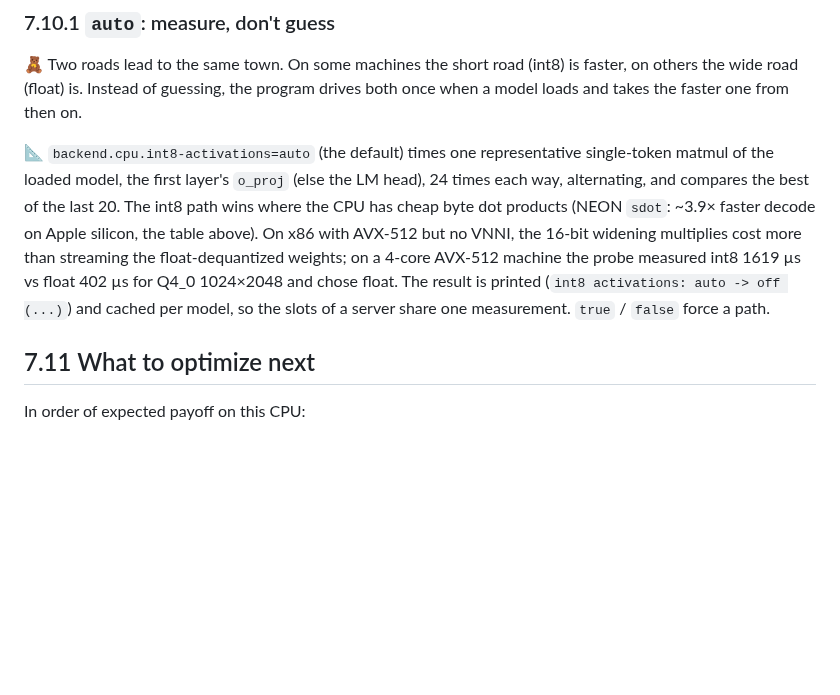
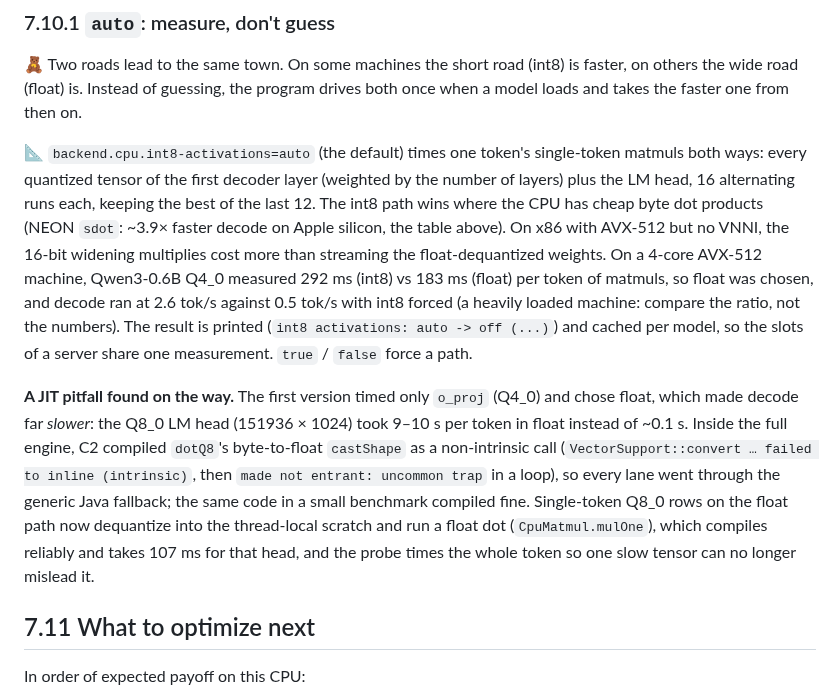
Before and after one commit to beniaminp/jllm-serve, a Markdown page: docs/07-cpu-backend.md, the part around the change. GitHub-like rendering; blank space fills up the shorter version.

Commit message:
Docs: whole-token int8 auto probe and the Q8_0 float JIT pitfall
Co-Authored-By: Claude Opus 5.5 <noreply@anthropic.com>
Claude-Session: https://claude.ai/code/session_017U6PmY5ZkwbynZN1prckrR

```diff
--- a/docs/07-cpu-backend.md
+++ b/docs/07-cpu-backend.md
@@ -585,13 +585,23 @@ near-tie exactly as described in [11.1](11-performance.md#111-measured). Pass
 🧸 Two roads lead to the same town. On some machines the short road (int8) is faster, on others the wide road
 (float) is. Instead of guessing, the program drives both once when a model loads and takes the faster one from then on.
 
-📐 `backend.cpu.int8-activations=auto` (the default) times one representative single-token matmul of the loaded
-model, the first layer's `o_proj` (else the LM head), 24 times each way, alternating, and compares the best of the
-last 20. The int8 path wins where the CPU has cheap byte dot products (NEON `sdot`: ~3.9× faster decode on Apple
-silicon, the table above). On x86 with AVX-512 but no VNNI, the 16-bit widening multiplies cost more than streaming
-the float-dequantized weights; on a 4-core AVX-512 machine the probe measured int8 1619 µs vs float 402 µs for
-Q4_0 1024×2048 and chose float. The result is printed (`int8 activations: auto -> off (...)`) and cached per model,
-so the slots of a server share one measurement. `true` / `false` force a path.
+📐 `backend.cpu.int8-activations=auto` (the default) times one token's single-token matmuls both ways: every
+quantized tensor of the first decoder layer (weighted by the number of layers) plus the LM head, 16 alternating
+runs each, keeping the best of the last 12. The int8 path wins where the CPU has cheap byte dot products (NEON
+`sdot`: ~3.9× faster decode on Apple silicon, the table above). On x86 with AVX-512 but no VNNI, the 16-bit
+widening multiplies cost more than streaming the float-dequantized weights. On a 4-core AVX-512 machine, Qwen3-0.6B
+Q4_0 measured 292 ms (int8) vs 183 ms (float) per token of matmuls, so float was chosen, and decode ran at
+2.6 tok/s against 0.5 tok/s with int8 forced (a heavily loaded machine: compare the ratio, not the numbers). The
+result is printed (`int8 activations: auto -> off (...)`) and cached per model, so the slots of a server share one
+measurement. `true` / `false` force a path.
+
+**A JIT pitfall found on the way.** The first version timed only `o_proj` (Q4_0) and chose float, which made decode
+far *slower*: the Q8_0 LM head (151936 × 1024) took 9–10 s per token in float instead of ~0.1 s. Inside the full
+engine, C2 compiled `dotQ8`'s byte-to-float `castShape` as a non-intrinsic call (`VectorSupport::convert … failed to
+inline (intrinsic)`, then `made not entrant: uncommon trap` in a loop), so every lane went through the generic
+Java fallback; the same code in a small benchmark compiled fine. Single-token Q8_0 rows on the float path now
+dequantize into the thread-local scratch and run a float dot (`CpuMatmul.mulOne`), which compiles reliably and
+takes 107 ms for that head, and the probe times the whole token so one slow tensor can no longer mislead it.
 
 ## 7.11 What to optimize next
 
```
